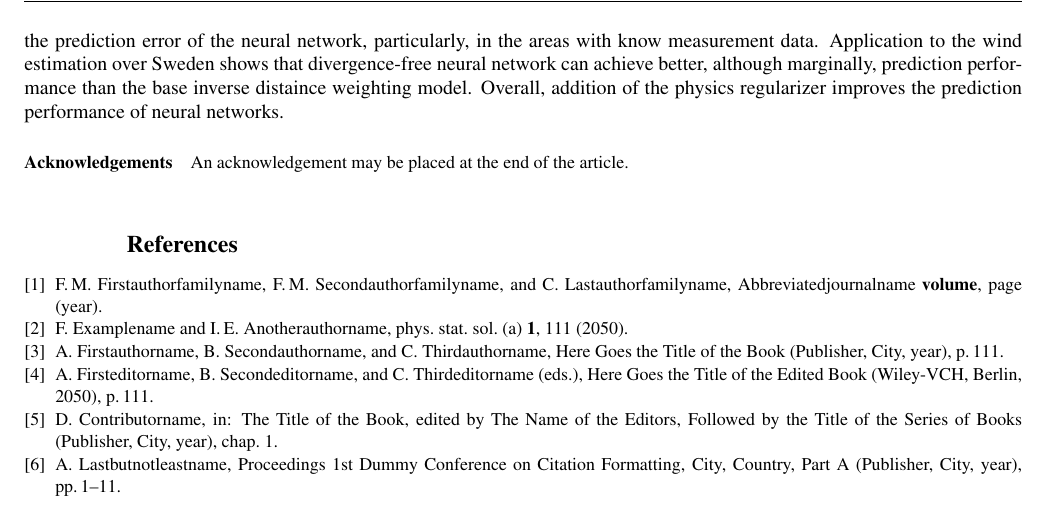
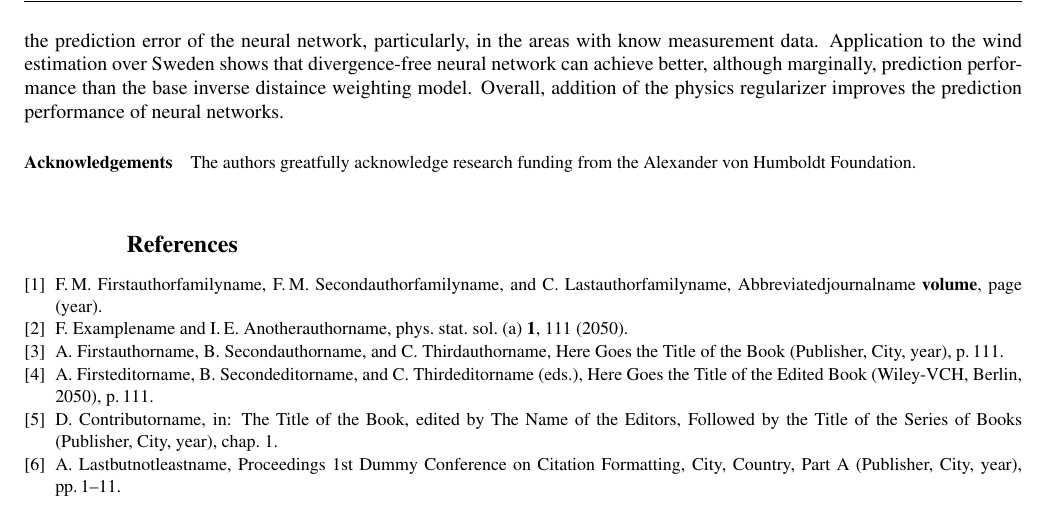
Before and after one commit to dmitry-kabanov/proceedings-gamm2021, a LaTeX document (kabanov_etal-gamm2021.tex): part of page 3 of 3, cut so that both start at the same text. Compiled offline with pdfLaTeX.

Commit message:
Add acknowledgements

```diff
--- a/kabanov_etal-gamm2021.tex
+++ b/kabanov_etal-gamm2021.tex
@@ -280,7 +280,8 @@ Overall, addition of the physics regularizer improves the prediction performance
 of neural networks.
 
 \begin{acknowledgement}
-  An acknowledgement may be placed at the end of the article.
+  The authors greatfully acknowledge research funding from the Alexander von
+  Humboldt Foundation.
 \end{acknowledgement}
 
 \vspace{\baselineskip}
```
